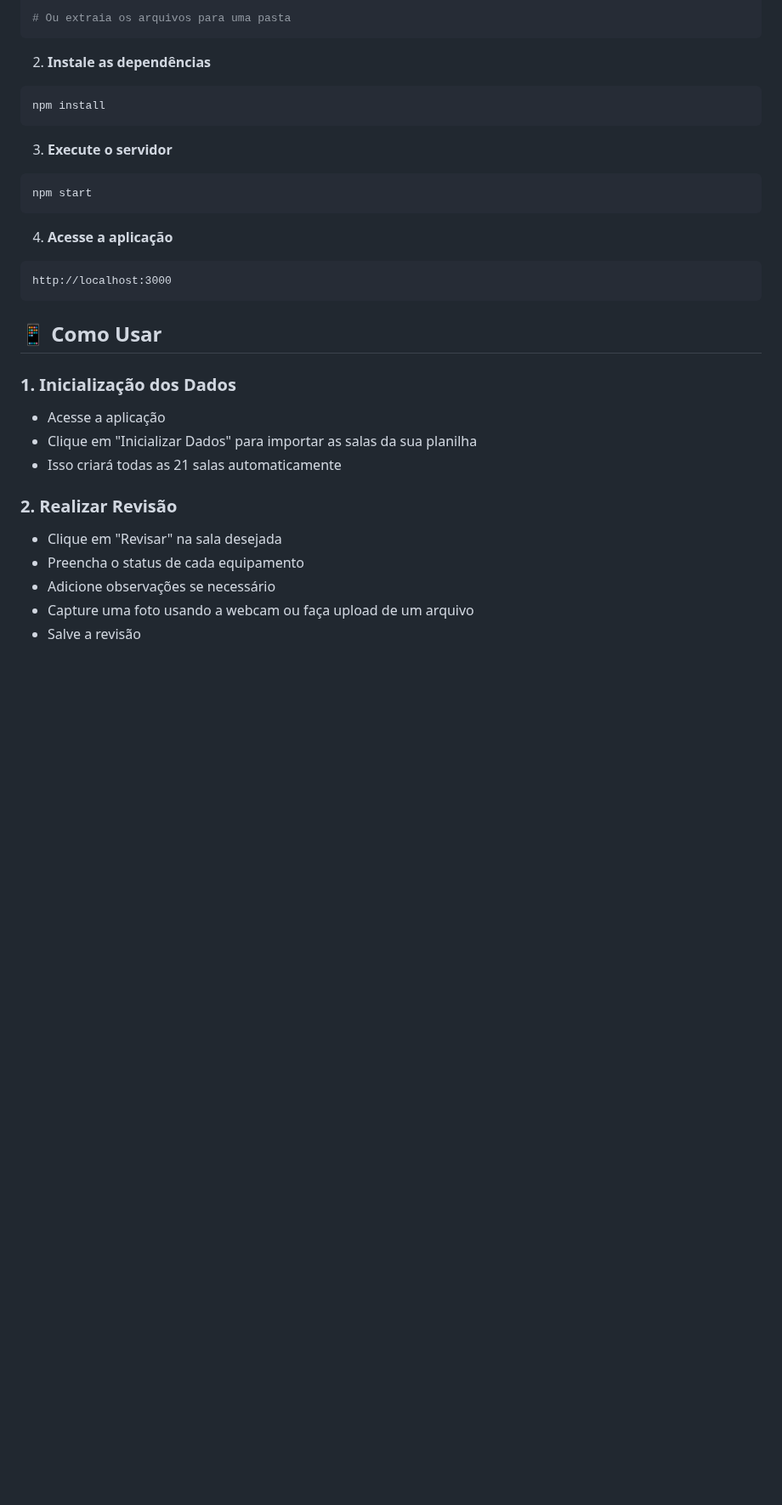
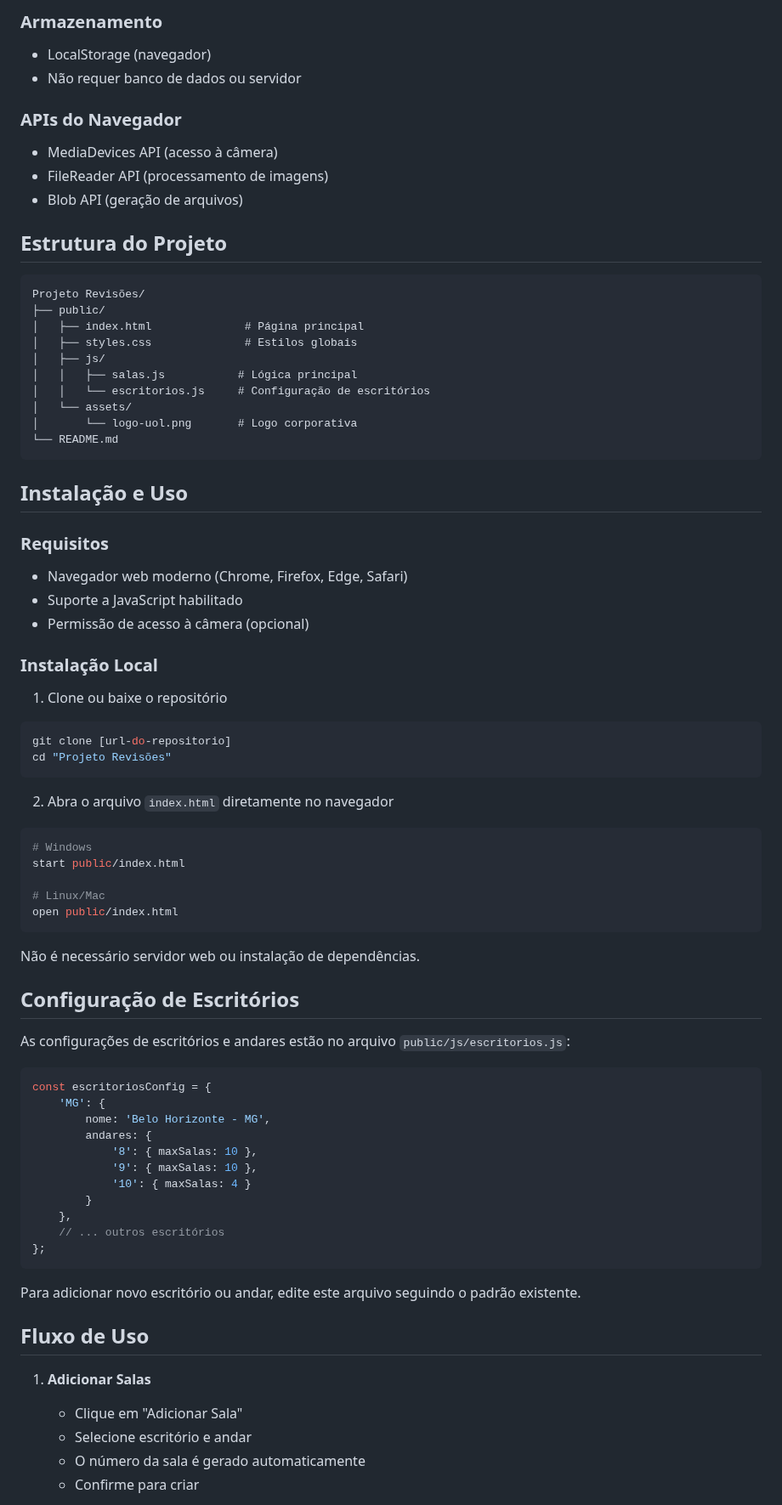
Before and after one commit to KaiqueBorgesdeOliveira/App_Revisoes, a Markdown page: README.md, the part around one of its changes. Shown at 85% size. Drawn GitHub-style; blank space fills up the shorter version.

````diff
--- a/README.md
+++ b/README.md
@@ -46,33 +59,79 @@ cd sistema-revisao-salas
 
-# Ou extraia os arquivos para uma pasta
+### Armazenamento
+- LocalStorage (navegador)
+- Não requer banco de dados ou servidor
+
+### APIs do Navegador
+- MediaDevices API (acesso à câmera)
+- FileReader API (processamento de imagens)
+- Blob API (geração de arquivos)
+
+## Estrutura do Projeto
+
+```
+Projeto Revisões/
+├── public/
+│   ├── index.html              # Página principal
+│   ├── styles.css              # Estilos globais
+│   ├── js/
+│   │   ├── salas.js           # Lógica principal
+│   │   └── escritorios.js     # Configuração de escritórios
+│   └── assets/
+│       └── logo-uol.png       # Logo corporativa
+└── README.md
 ```
 
-2. **Instale as dependências**
+## Instalação e Uso
+
+### Requisitos
+- Navegador web moderno (Chrome, Firefox, Edge, Safari)
+- Suporte a JavaScript habilitado
+- Permissão de acesso à câmera (opcional)
+
+### Instalação Local
+
+1. Clone ou baixe o repositório
 ```bash
-npm install
+git clone [url-do-repositorio]
+cd "Projeto Revisões"
 ```
 
-3. **Execute o servidor**
+2. Abra o arquivo `index.html` diretamente no navegador
 ```bash
-npm start
+# Windows
+start public/index.html
+
+# Linux/Mac
+open public/index.html
 ```
 
-4. **Acesse a aplicação**
-```
-http://localhost:3000
+Não é necessário servidor web ou instalação de dependências.
+
+## Configuração de Escritórios
+
+As configurações de escritórios e andares estão no arquivo `public/js/escritorios.js`:
+
+```javascript
+const escritoriosConfig = {
+    'MG': {
+        nome: 'Belo Horizonte - MG',
+        andares: {
+            '8': { maxSalas: 10 },
+            '9': { maxSalas: 10 },
+            '10': { maxSalas: 4 }
+        }
+    },
+    // ... outros escritórios
+};
 ```
 
-## 📱 Como Usar
+Para adicionar novo escritório ou andar, edite este arquivo seguindo o padrão existente.
 
-### 1. **Inicialização dos Dados**
-- Acesse a aplicação
-- Clique em "Inicializar Dados" para importar as salas da sua planilha
-- Isso criará todas as 21 salas automaticamente
+## Fluxo de Uso
 
-### 2. **Realizar Revisão**
-- Clique em "Revisar" na sala desejada
-- Preencha o status de cada equipamento
-- Adicione observações se necessário
-- Capture uma foto usando a webcam ou faça upload de um arquivo
-- Salve a revisão
+1. **Adicionar Salas**
+   - Clique em "Adicionar Sala"
+   - Selecione escritório e andar
+   - O número da sala é gerado automaticamente
+   - Confirme para criar
 
````
Also changed, not shown: other parts of README.md (+151 -143 lines).
